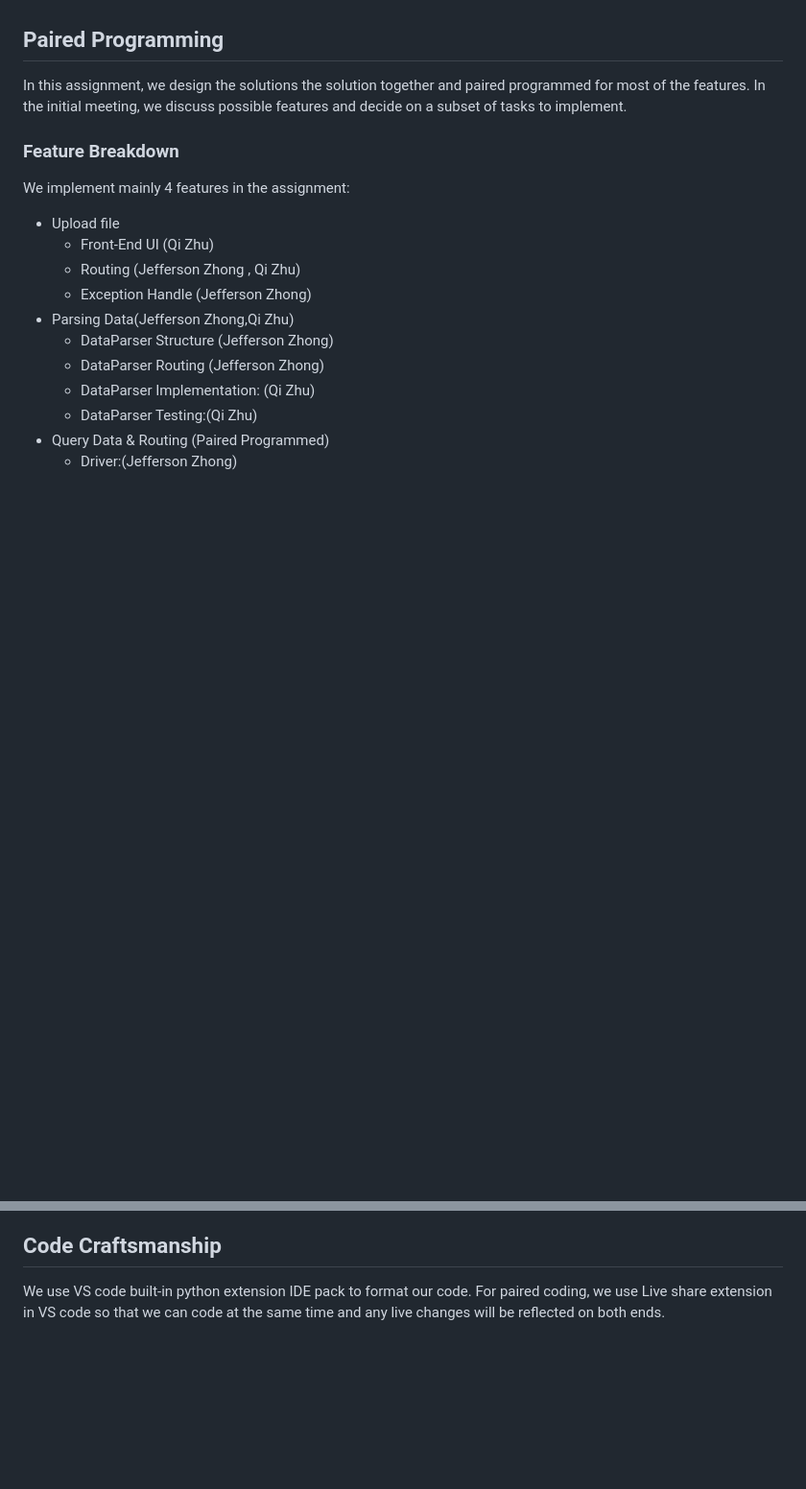
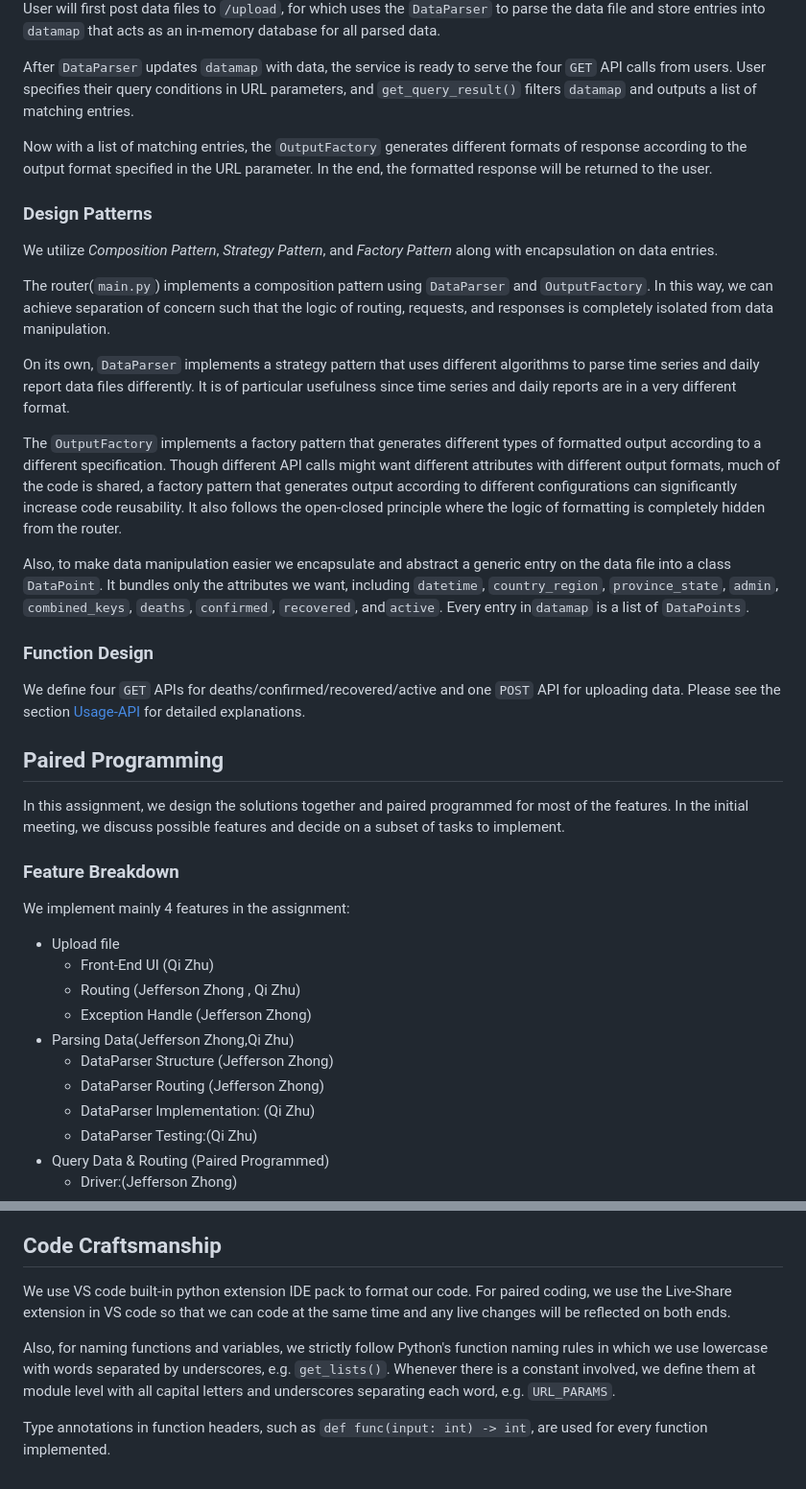
Before and after one commit to helenzzq/COVID_Data_Converter, a Markdown page: README.md, 2 parts joined by grey strips. Shown: that part at 96% size. Rendered like a GitHub page; blank space fills up the shorter version.

```diff
--- a/README.md
+++ b/README.md
@@ -110,6 +154,29 @@ Get COVID active case records that satisfies the conditions specified in URL par
+User will first post data files to `/upload`, for which uses the `DataParser` to parse the data file and store entries into `datamap` that acts as an in-memory database for all parsed data.
+
+After `DataParser` updates `datamap`  with data, the service is ready to serve the four `GET` API calls from users. User specifies their query conditions in URL parameters, and `get_query_result()` filters `datamap` and outputs a list of matching entries.
+
+Now with a list of matching entries, the `OutputFactory` generates different formats of response according to the output format specified in the URL parameter. In the end, the formatted response will be returned to the user.
+
+### Design Patterns
+
+We utilize *Composition Pattern*, *Strategy Pattern*, and *Factory Pattern* along with encapsulation on data entries.
+
+The router(`main.py`) implements a composition pattern using `DataParser` and `OutputFactory`. In this way, we can achieve separation of concern such that the logic of routing, requests, and responses is completely isolated from data manipulation.
+
+On its own, `DataParser` implements a strategy pattern that uses different algorithms to parse time series and daily report data files differently. It is of particular usefulness since time series and daily reports are in a very different format.
+
+The `OutputFactory` implements a factory pattern that generates different types of formatted output according to a different specification. Though different API calls might want different attributes with different output formats, much of the code is shared, a factory pattern that generates output according to different configurations can significantly increase code reusability. It also follows the open-closed principle where the logic of formatting is completely hidden from the router.
+
+Also, to make data manipulation easier we encapsulate and abstract a generic entry on the data file into a class `DataPoint`. It bundles only the attributes we want, including `datetime`, `country_region`, `province_state`, `admin`, `combined_keys`, `deaths`, `confirmed`, `recovered`, and`active`. Every entry in`datamap` is a list of `DataPoints`.
+
+### Function Design
+
+We define four `GET` APIs for deaths/confirmed/recovered/active and one `POST` API for uploading data. Please see the section [Usage-API](##API) for detailed explanations.
+
+
 
 ## Paired Programming
-In this assignment, we design the solutions the solution together and paired programmed for most of the features. In the initial meeting, we discuss possible features and decide on a subset of tasks to implement.
+In this assignment, we design the solutions together and paired programmed for most of the features. In the initial meeting, we discuss possible features and decide on a subset of tasks to implement.
 
 ### Feature Breakdown
 We implement mainly 4 features in the assignment:
@@ -143,4 +210,8 @@ However, paired programming is a bit challenging for teams like us that live in
 
 ## Code Craftsmanship
 We use VS code built-in python extension IDE pack to format our code.
-For paired coding, we use Live share extension in VS code so that we can code at the same time and any live changes will be reflected on both ends.
+For paired coding, we use the Live-Share extension in VS code so that we can code at the same time and any live changes will be reflected on both ends.
+
+Also, for naming functions and variables, we strictly follow Python's function naming rules in which we use lowercase with words separated by underscores, e.g. `get_lists()`. Whenever there is a constant involved, we define them at module level with all capital letters and underscores separating each word, e.g. `URL_PARAMS`.
+
+Type annotations in function headers, such as `def func(input: int) -> int`, are used for every function implemented.
```
Also changed, not shown: other parts of README.md (+61 -17 lines), images/architecture.png (added), 1 other file.
